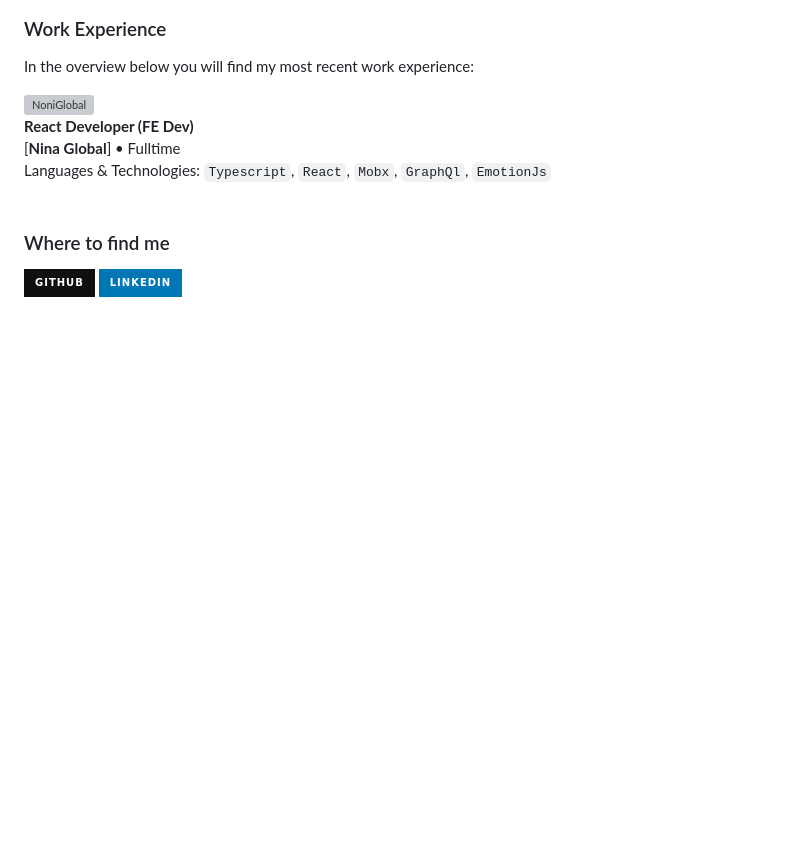
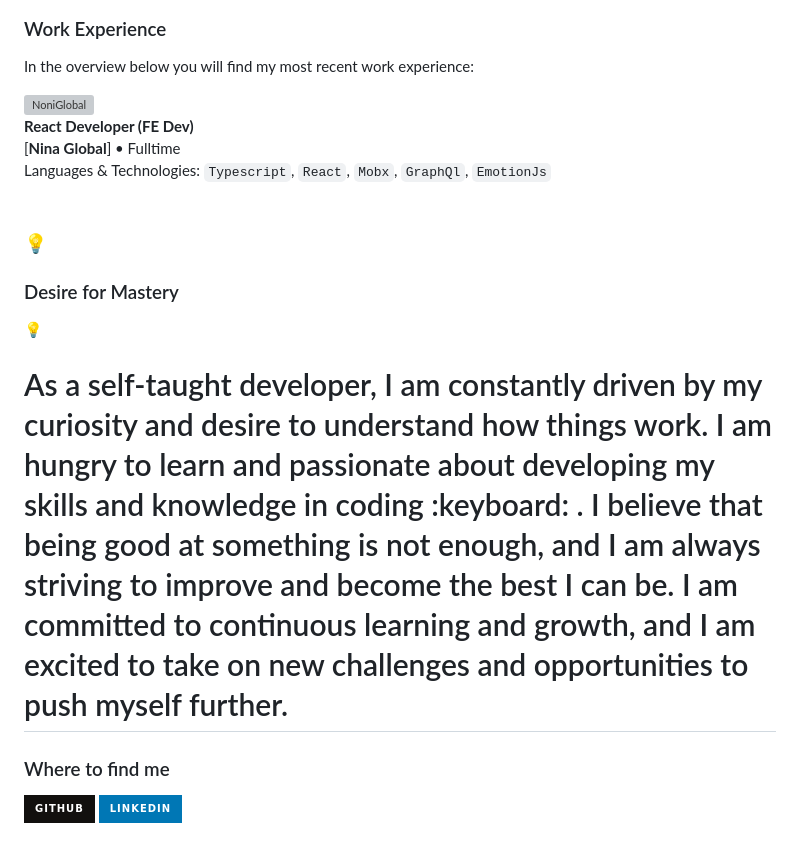
Before and after one commit to GeorgeNonis/GeorgeNonis, a Markdown page: README.md, the part around one of its changes. Rendered like a GitHub page; badges without logos; blank space fills up the shorter version; grey boxes are pictures that could not be loaded.

```diff
--- a/README.md
+++ b/README.md
@@ -32,7 +36,12 @@ In the overview below you will find my most recent work experience:
 Languages & Technologies: `Typescript`, `React`, `Mobx`, `GraphQl`, `EmotionJs` \
 <br/>
 
-<h3>Where to find me</h3>
+### :bulb: <h3>Desire for Mastery</h3> :bulb:
+
+  <h1>As a self-taught developer, I am constantly driven by my curiosity and desire to understand how things work. I am hungry to learn and passionate about developing my skills and knowledge in coding :keyboard: . I believe that being good at something is not enough, and I am always striving to improve and become the best I can be. I am committed to continuous learning and growth, and I am excited to take on new challenges and opportunities to push myself further. </h1>
+
+### <h3>Where to find me</h3>
+
 <p><a href="https://github.com/GeorgeNonis" target="_blank"><img alt="Github" src="https://img.shields.io/badge/GitHub-%2312100E.svg?&style=for-the-badge&logo=Github&logoColor=white" /></a> <a href="https://www.linkedin.com/in/george-nonis-697430234/" target="_blank"><img alt="LinkedIn" src="https://img.shields.io/badge/linkedin-%230077B5.svg?&style=for-the-badge&logo=linkedin&logoColor=white" /></a>
 </p>
 
```
Also changed, not shown: other parts of README.md (+7 -3 lines), imgs/figma.png (added), imgs/prettier.png (added), 1 other file.
